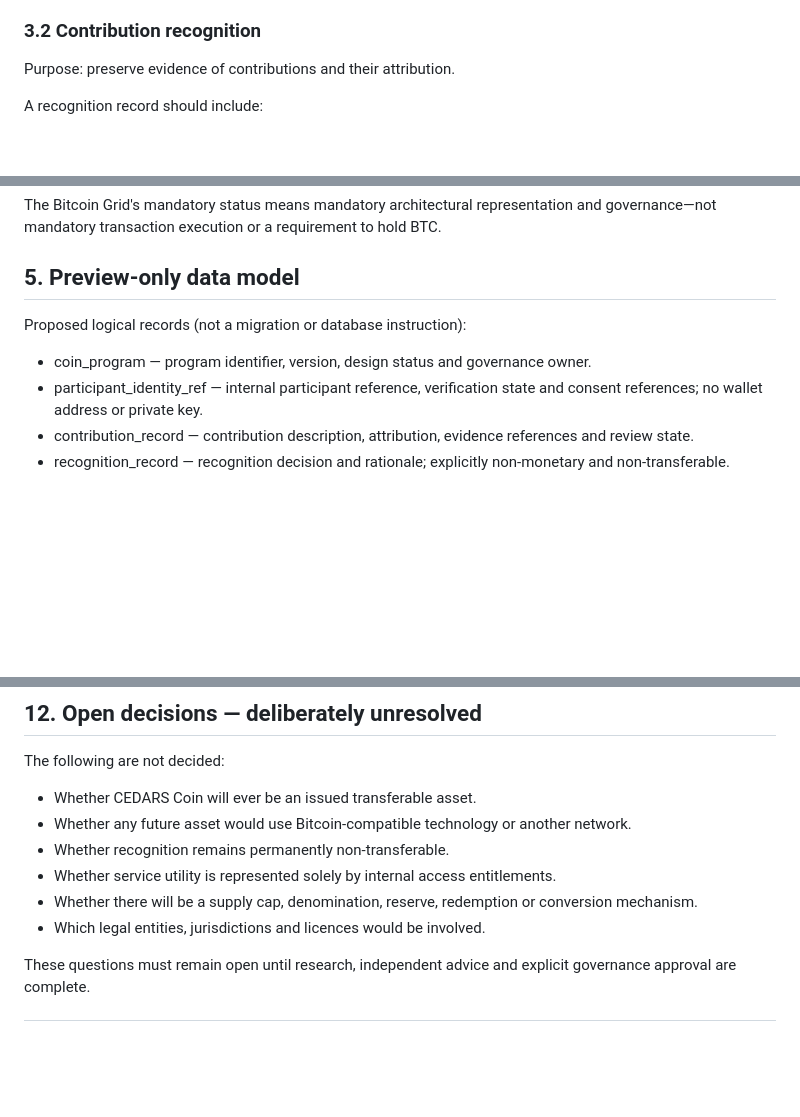
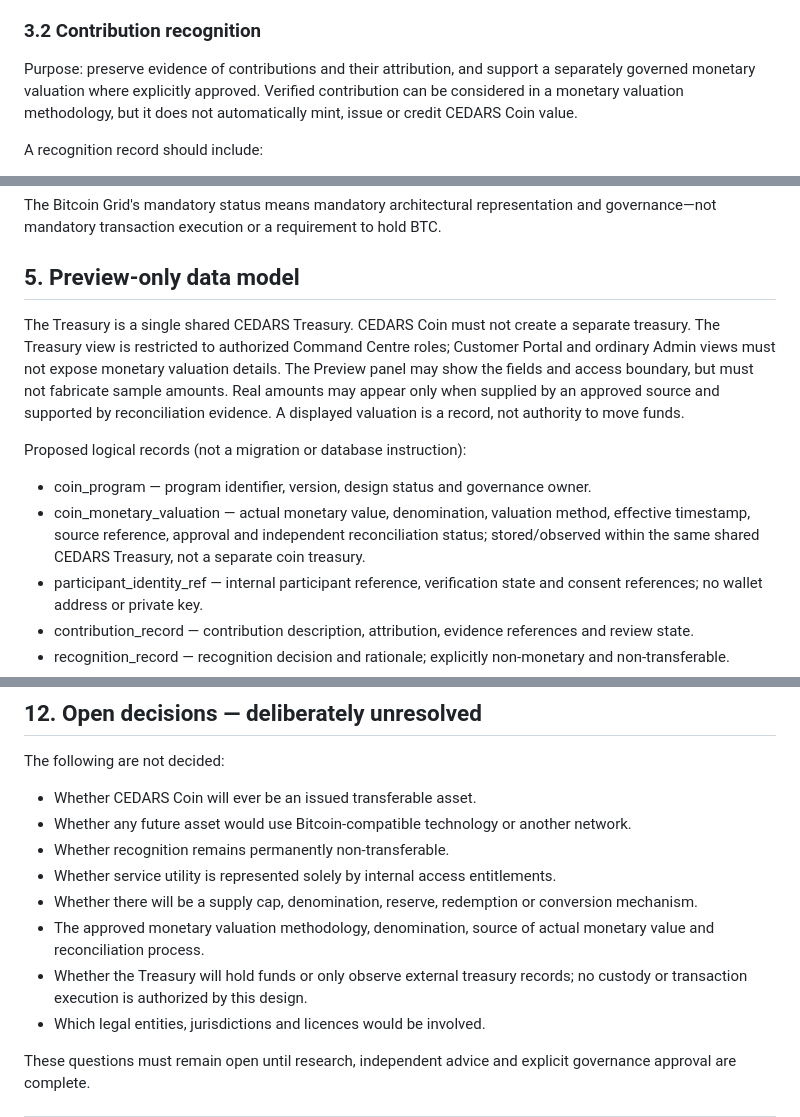
Before and after one commit to CedarsEmpire/cedars, a Markdown page: docs/CEDARS_COIN_PREVIEW_ARCHITECTURE.md, 3 parts joined by grey strips. GitHub-like rendering; blank space fills up the shorter version.

```diff
--- a/docs/CEDARS_COIN_PREVIEW_ARCHITECTURE.md
+++ b/docs/CEDARS_COIN_PREVIEW_ARCHITECTURE.md
@@ -64,7 +64,7 @@ Identity verification must be proportionate, privacy-minimised and purpose-limit
 
 ### 3.2 Contribution recognition
 
-Purpose: preserve evidence of contributions and their attribution.
+Purpose: preserve evidence of contributions and their attribution, and support a separately governed monetary valuation where explicitly approved. Verified contribution can be considered in a monetary valuation methodology, but it does not automatically mint, issue or credit CEDARS Coin value.
 
 A recognition record should include:
 - Contribution ID and contributor reference.
@@ -122,9 +122,12 @@ The Bitcoin Grid's mandatory status means mandatory architectural representation
 
 ## 5. Preview-only data model
 
+The Treasury is a single shared CEDARS Treasury. CEDARS Coin must not create a separate treasury. The Treasury view is restricted to authorized Command Centre roles; Customer Portal and ordinary Admin views must not expose monetary valuation details. The Preview panel may show the fields and access boundary, but must not fabricate sample amounts. Real amounts may appear only when supplied by an approved source and supported by reconciliation evidence. A displayed valuation is a record, not authority to move funds.
+
 Proposed logical records (not a migration or database instruction):
 
 - coin_program — program identifier, version, design status and governance owner.
+- coin_monetary_valuation — actual monetary value, denomination, valuation method, effective timestamp, source reference, approval and independent reconciliation status; stored/observed within the same shared CEDARS Treasury, not a separate coin treasury.
 - participant_identity_ref — internal participant reference, verification state and consent references; no wallet address or private key.
 - contribution_record — contribution description, attribution, evidence references and review state.
 - recognition_record — recognition decision and rationale; explicitly non-monetary and non-transferable.
@@ -231,6 +239,8 @@ The following are not decided:
 - Whether recognition remains permanently non-transferable.
 - Whether service utility is represented solely by internal access entitlements.
 - Whether there will be a supply cap, denomination, reserve, redemption or conversion mechanism.
+- The approved monetary valuation methodology, denomination, source of actual monetary value and reconciliation process.
+- Whether the Treasury will hold funds or only observe external treasury records; no custody or transaction execution is authorized by this design.
 - Which legal entities, jurisdictions and licences would be involved.
 
 These questions must remain open until research, independent advice and explicit governance approval are complete.
```
Also changed, not shown: other parts of docs/CEDARS_COIN_PREVIEW_ARCHITECTURE.md (+9 -4 lines).
